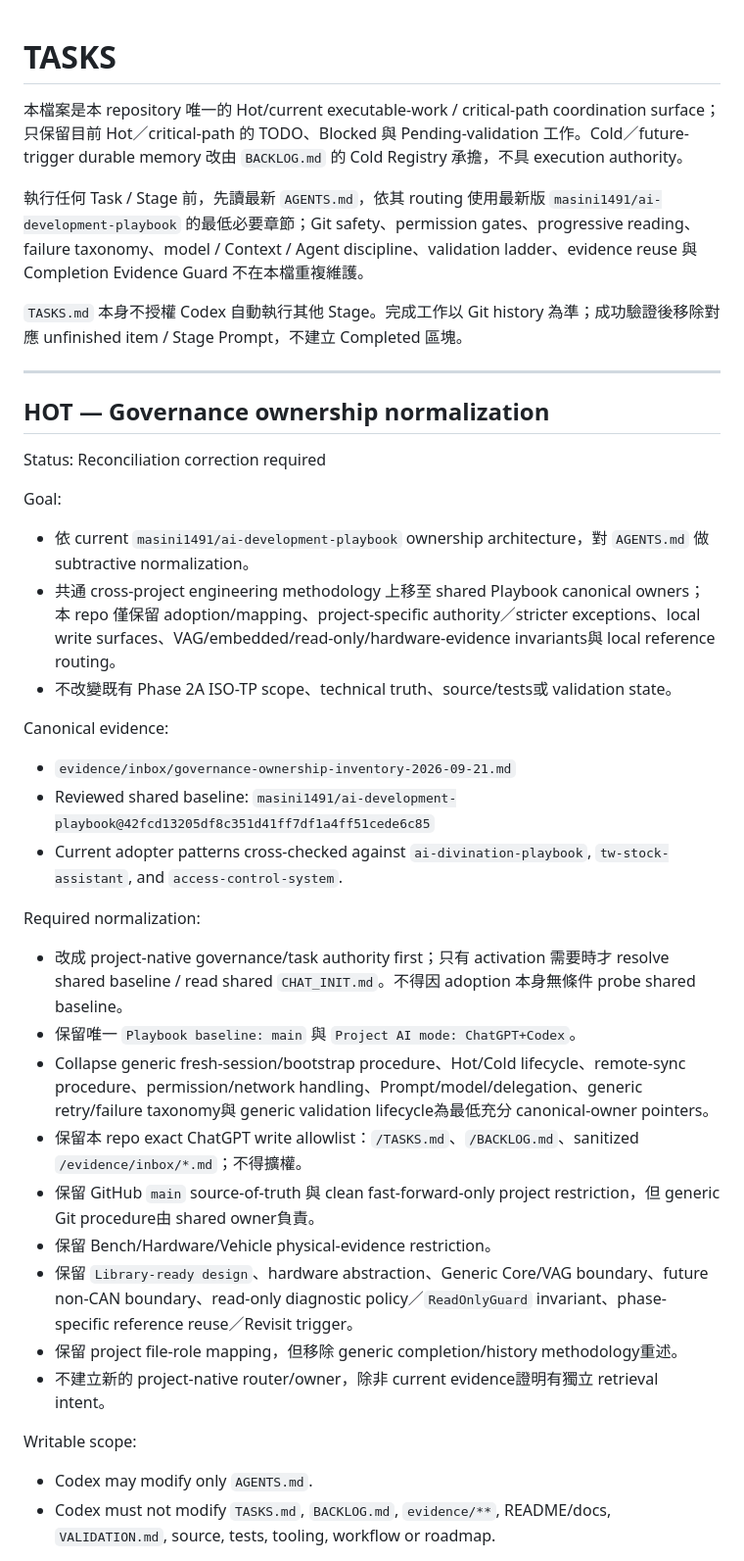
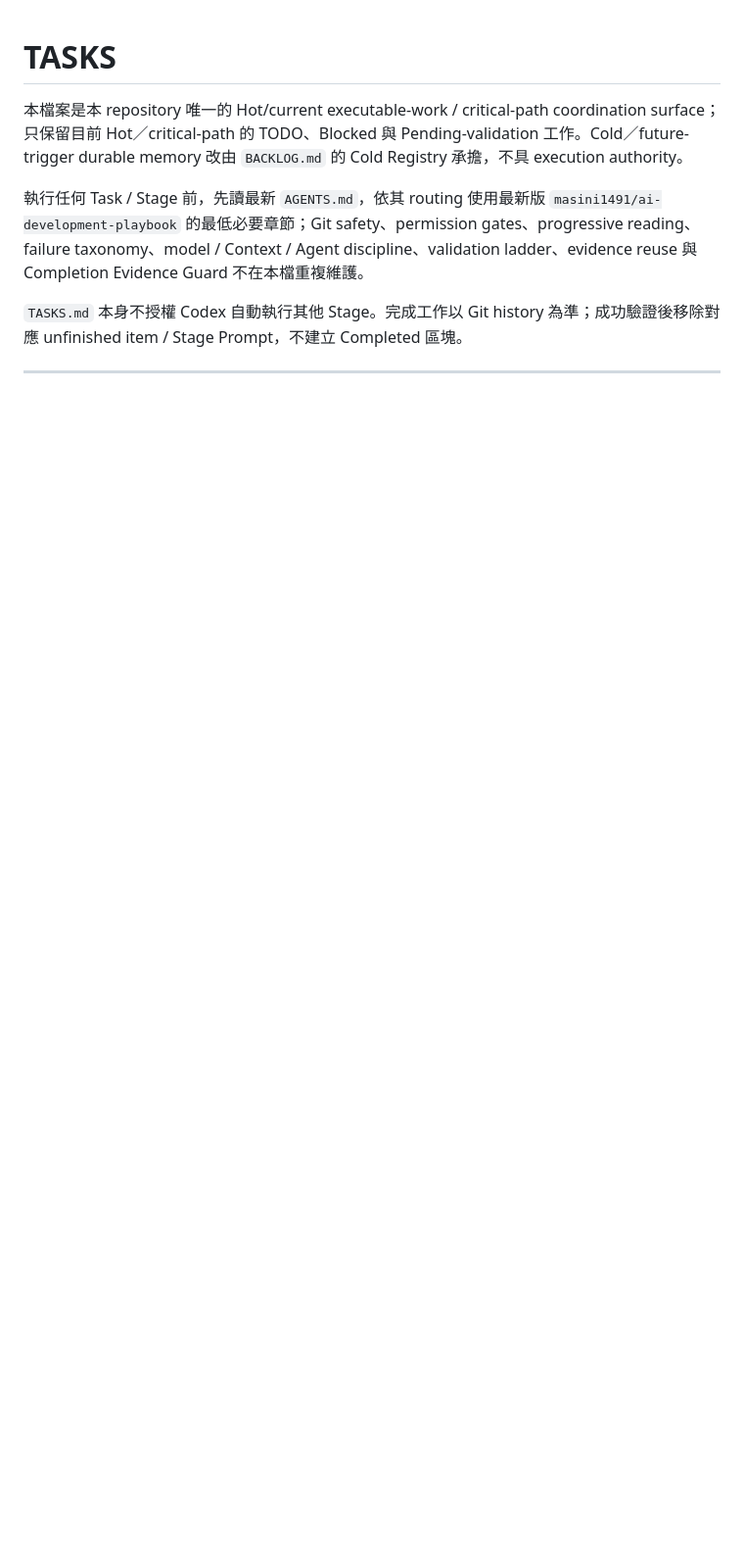
Before and after one commit to masini1491/esp32-vag-data-server, a Markdown page: TASKS.md, the part around one of its changes. Shown at 98% size. Drawn GitHub-style; blank space fills up the shorter version.

Commit message:
tasks: close governance ownership normalization

```diff
--- a/TASKS.md
+++ b/TASKS.md
@@ -7,32 +7,3 @@
 `TASKS.md` 本身不授權 Codex 自動執行其他 Stage。完成工作以 Git history 為準；成功驗證後移除對應 unfinished item / Stage Prompt，不建立 Completed 區塊。
 
 ---
-## HOT — Governance ownership normalization
-
-Status: Reconciliation correction required
-
-Goal:
-- 依 current `masini1491/ai-development-playbook` ownership architecture，對 `AGENTS.md` 做 subtractive normalization。
-- 共通 cross-project engineering methodology 上移至 shared Playbook canonical owners；本 repo 僅保留 adoption/mapping、project-specific authority／stricter exceptions、local write surfaces、VAG/embedded/read-only/hardware-evidence invariants與 local reference routing。
-- 不改變既有 Phase 2A ISO-TP scope、technical truth、source/tests或 validation state。
-
-Canonical evidence:
-- `evidence/inbox/governance-ownership-inventory-2026-09-21.md`
-- Reviewed shared baseline: `masini1491/ai-development-playbook@42fcd13205df8c351d41ff7df1a4ff51cede6c85`
-- Current adopter patterns cross-checked against `ai-divination-playbook`, `tw-stock-assistant`, and `access-control-system`.
-
-Required normalization:
-- 改成 project-native governance/task authority first；只有 activation 需要時才 resolve shared baseline / read shared `CHAT_INIT.md`。不得因 adoption 本身無條件 probe shared baseline。
-- 保留唯一 `Playbook baseline: main` 與 `Project AI mode: ChatGPT+Codex`。
-- Collapse generic fresh-session/bootstrap procedure、Hot/Cold lifecycle、remote-sync procedure、permission/network handling、Prompt/model/delegation、generic retry/failure taxonomy與 generic validation lifecycle為最低充分 canonical-owner pointers。
-- 保留本 repo exact ChatGPT write allowlist：`/TASKS.md`、`/BACKLOG.md`、sanitized `/evidence/inbox/*.md`；不得擴權。
-- 保留 GitHub `main` source-of-truth 與 clean fast-forward-only project restriction，但 generic Git procedure由 shared owner負責。
-- 保留 Bench/Hardware/Vehicle physical-evidence restriction。
-- 保留 `Library-ready design`、hardware abstraction、Generic Core/VAG boundary、future non-CAN boundary、read-only diagnostic policy／`ReadOnlyGuard` invariant、phase-specific reference reuse／Revisit trigger。
-- 保留 project file-role mapping，但移除 generic completion/history methodology重述。
-- 不建立新的 project-native router/owner，除非 current evidence證明有獨立 retrieval intent。
-
-Writable scope:
-- Codex may modify only `AGENTS.md`.
-- Codex must not modify `TASKS.md`, `BACKLOG.md`, `evidence/**`, README/docs, `VALIDATION.md`, source, tests, tooling, workflow or roadmap.
-
```
Also changed, not shown: other parts of TASKS.md (+0 -17 lines).
